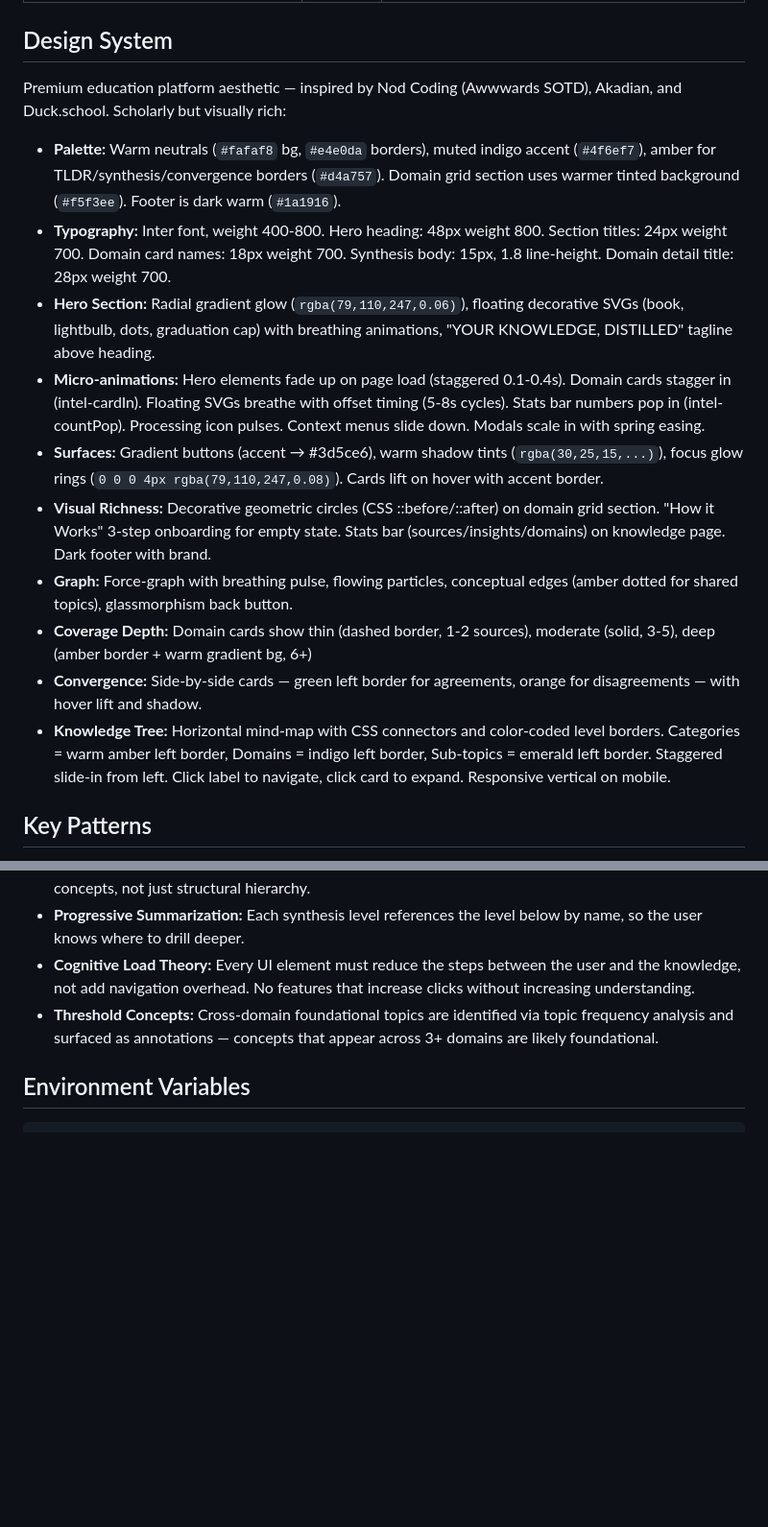
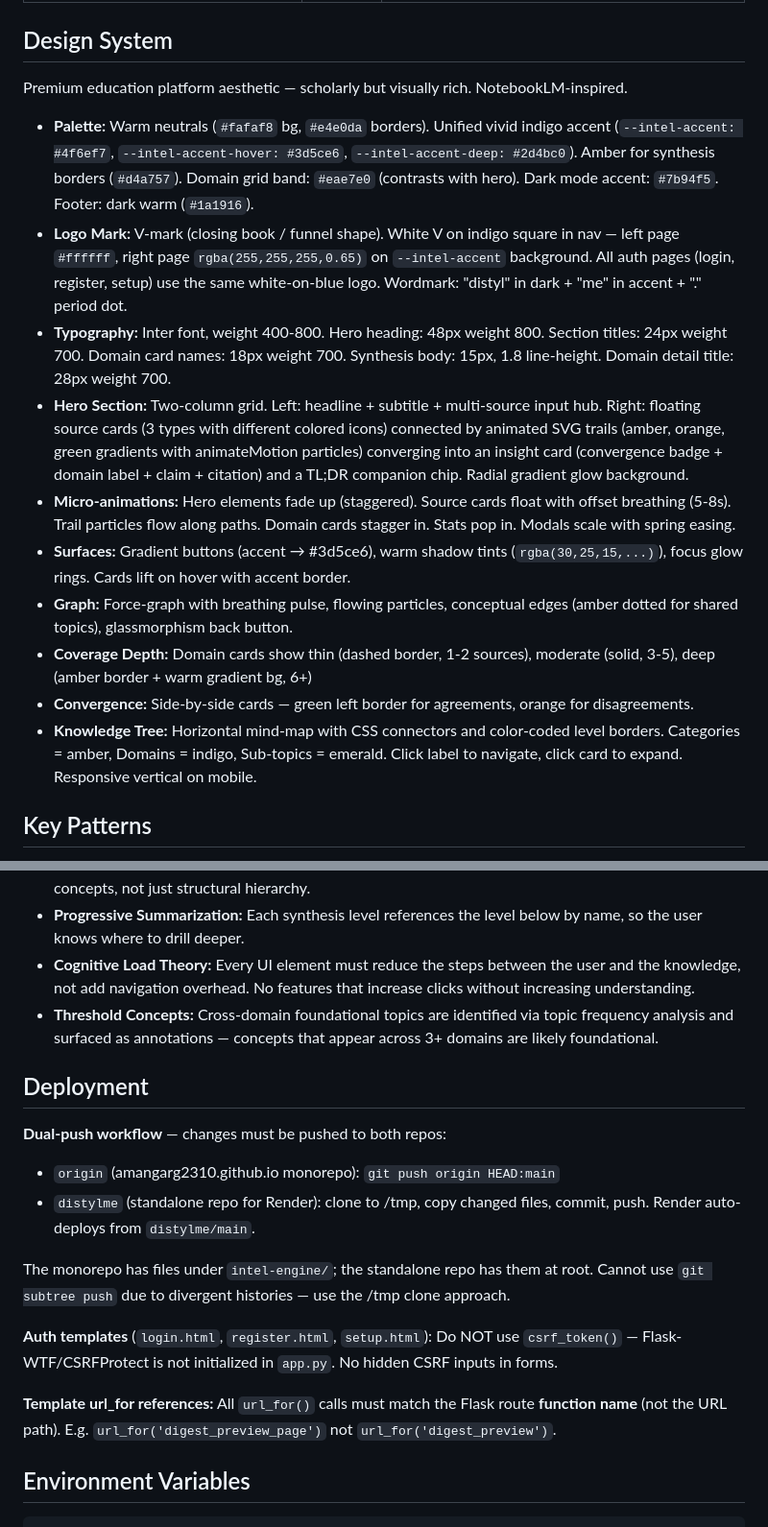
Before and after one commit to amangarg2310/amangarg2310.github.io, a Markdown page: intel-engine/CLAUDE.md, 2 parts joined by grey strips. Shown at 96% size. Drawn GitHub-style; blank space fills up the shorter version.

Commit message:
Update CLAUDE.md — document design system & UI changes
- Design System: unified vivid indigo accent, V-mark logo spec,
  two-column hero with floating source cards and animated trails,
  domain grid band contrast (#eae7e0)
- Page Structure: updated homepage and domain detail descriptions
  to reflect streamlined layout (no redundant headings/counts)
- Added Deployment section: dual-push workflow, auth template
  notes (no csrf_token), url_for naming convention

Co-Authored-By: Claude Opus 4.6 <noreply@anthropic.com>

````diff
--- a/intel-engine/CLAUDE.md
+++ b/intel-engine/CLAUDE.md
@@ -109,18 +109,18 @@ Private playlists are detected and the user is told to change to Unlisted. Max 1
 
 ## Design System
 
-Premium education platform aesthetic — inspired by Nod Coding (Awwwards SOTD), Akadian, and Duck.school. Scholarly but visually rich:
+Premium education platform aesthetic — scholarly but visually rich. NotebookLM-inspired.
 
-- **Palette:** Warm neutrals (`#fafaf8` bg, `#e4e0da` borders), muted indigo accent (`#4f6ef7`), amber for TLDR/synthesis/convergence borders (`#d4a757`). Domain grid section uses warmer tinted background (`#f5f3ee`). Footer is dark warm (`#1a1916`).
+- **Palette:** Warm neutrals (`#fafaf8` bg, `#e4e0da` borders). Unified vivid indigo accent (`--intel-accent: #4f6ef7`, `--intel-accent-hover: #3d5ce6`, `--intel-accent-deep: #2d4bc0`). Amber for synthesis borders (`#d4a757`). Domain grid band: `#eae7e0` (contrasts with hero). Dark mode accent: `#7b94f5`. Footer: dark warm (`#1a1916`).
+- **Logo Mark:** V-mark (closing book / funnel shape). White V on indigo square in nav — left page `#ffffff`, right page `rgba(255,255,255,0.65)` on `--intel-accent` background. All auth pages (login, register, setup) use the same white-on-blue logo. Wordmark: "distyl" in dark + "me" in accent + "." period dot.
 - **Typography:** Inter font, weight 400-800. Hero heading: 48px weight 800. Section titles: 24px weight 700. Domain card names: 18px weight 700. Synthesis body: 15px, 1.8 line-height. Domain detail title: 28px weight 700.
-- **Hero Section:** Radial gradient glow (`rgba(79,110,247,0.06)`), floating decorative SVGs (book, lightbulb, dots, graduation cap) with breathing animations, "YOUR KNOWLEDGE, DISTILLED" tagline above heading.
-- **Micro-animations:** Hero elements fade up on page load (staggered 0.1-0.4s). Domain cards stagger in (intel-cardIn). Floating SVGs breathe with offset timing (5-8s cycles). Stats bar numbers pop in (intel-countPop). Processing icon pulses. Context menus slide down. Modals scale in with spring easing.
-- **Surfaces:** Gradient buttons (accent → #3d5ce6), warm shadow tints (`rgba(30,25,15,...)`), focus glow rings (`0 0 0 4px rgba(79,110,247,0.08)`). Cards lift on hover with accent border.
-- **Visual Richness:** Decorative geometric circles (CSS ::before/::after) on domain grid section. "How it Works" 3-step onboarding for empty state. Stats bar (sources/insights/domains) on knowledge page. Dark footer with brand.
+- **Hero Section:** Two-column grid. Left: headline + subtitle + multi-source input hub. Right: floating source cards (3 types with different colored icons) connected by animated SVG trails (amber, orange, green gradients with animateMotion particles) converging into an insight card (convergence badge + domain label + claim + citation) and a TL;DR companion chip. Radial gradient glow background.
+- **Micro-animations:** Hero elements fade up (staggered). Source cards float with offset breathing (5-8s). Trail particles flow along paths. Domain cards stagger in. Stats pop in. Modals scale with spring easing.
+- **Surfaces:** Gradient buttons (accent → #3d5ce6), warm shadow tints (`rgba(30,25,15,...)`), focus glow rings. Cards lift on hover with accent border.
 - **Graph:** Force-graph with breathing pulse, flowing particles, conceptual edges (amber dotted for shared topics), glassmorphism back button.
 - **Coverage Depth:** Domain cards show thin (dashed border, 1-2 sources), moderate (solid, 3-5), deep (amber border + warm gradient bg, 6+)
-- **Convergence:** Side-by-side cards — green left border for agreements, orange for disagreements — with hover lift and shadow.
-- **Knowledge Tree:** Horizontal mind-map with CSS connectors and color-coded level borders. Categories = warm amber left border, Domains = indigo left border, Sub-topics = emerald left border. Staggered slide-in from left. Click label to navigate, click card to expand. Responsive vertical on mobile.
+- **Convergence:** Side-by-side cards — green left border for agreements, orange for disagreements.
+- **Knowledge Tree:** Horizontal mind-map with CSS connectors and color-coded level borders. Categories = amber, Domains = indigo, Sub-topics = emerald. Click label to navigate, click card to expand. Responsive vertical on mobile.
 
 ## Key Patterns
 
@@ -145,6 +145,18 @@ Premium education platform aesthetic — inspired by Nod Coding (Awwwards SOTD),
 - **Cognitive Load Theory:** Every UI element must reduce the steps between the user and the knowledge, not add navigation overhead. No features that increase clicks without increasing understanding.
 - **Threshold Concepts:** Cross-domain foundational topics are identified via topic frequency analysis and surfaced as annotations — concepts that appear across 3+ domains are likely foundational.
 
+## Deployment
+
+**Dual-push workflow** — changes must be pushed to both repos:
+- `origin` (amangarg2310.github.io monorepo): `git push origin HEAD:main`
+- `distylme` (standalone repo for Render): clone to /tmp, copy changed files, commit, push. Render auto-deploys from `distylme/main`.
+
+The monorepo has files under `intel-engine/`; the standalone repo has them at root. Cannot use `git subtree push` due to divergent histories — use the /tmp clone approach.
+
+**Auth templates** (`login.html`, `register.html`, `setup.html`): Do NOT use `csrf_token()` — Flask-WTF/CSRFProtect is not initialized in `app.py`. No hidden CSRF inputs in forms.
+
+**Template url_for references:** All `url_for()` calls must match the Flask route **function name** (not the URL path). E.g. `url_for('digest_preview_page')` not `url_for('digest_preview')`.
+
 ## Environment Variables
 
 ```
````
Also changed, not shown: other parts of intel-engine/CLAUDE.md (+2 -2 lines).
